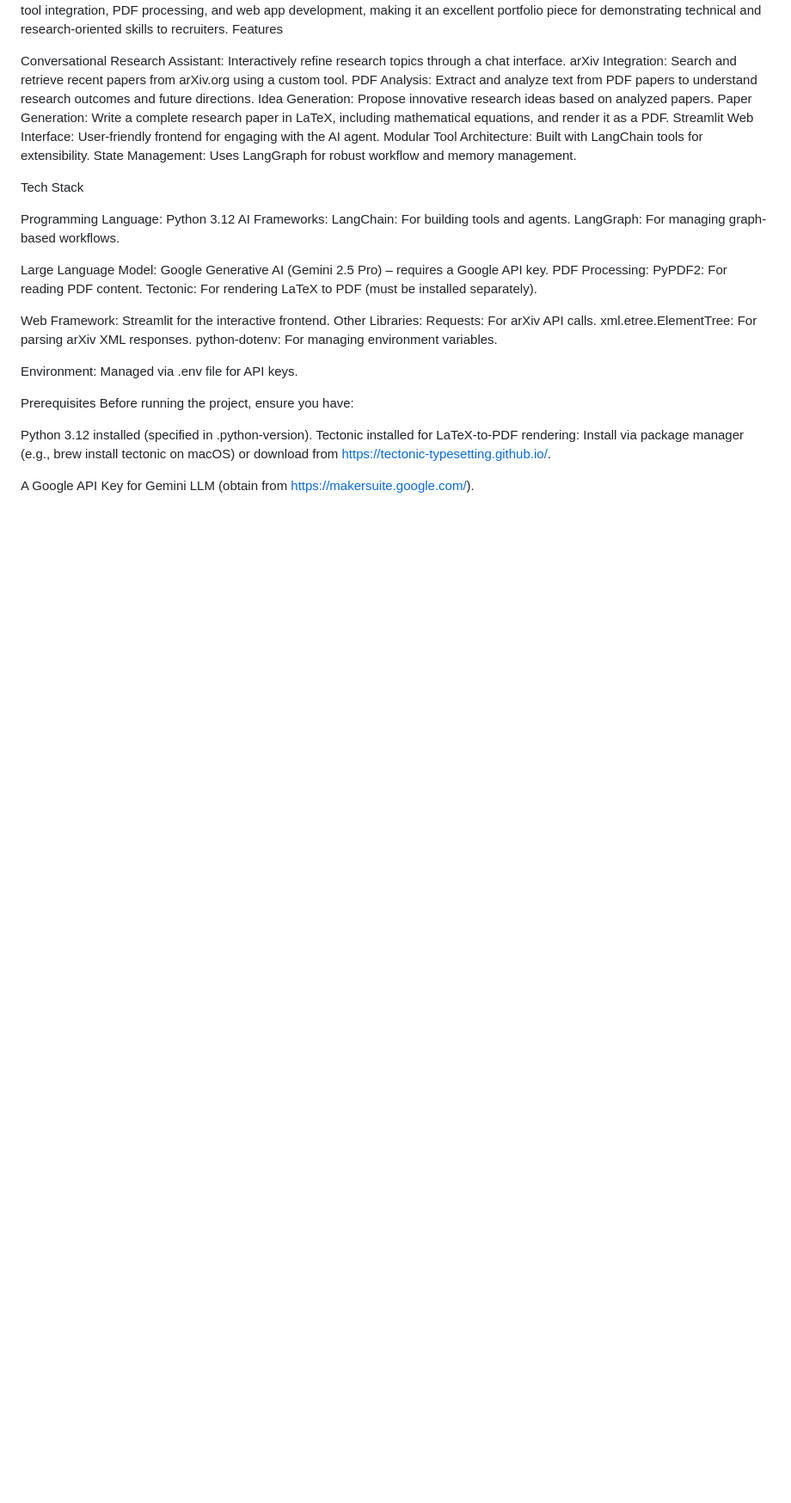
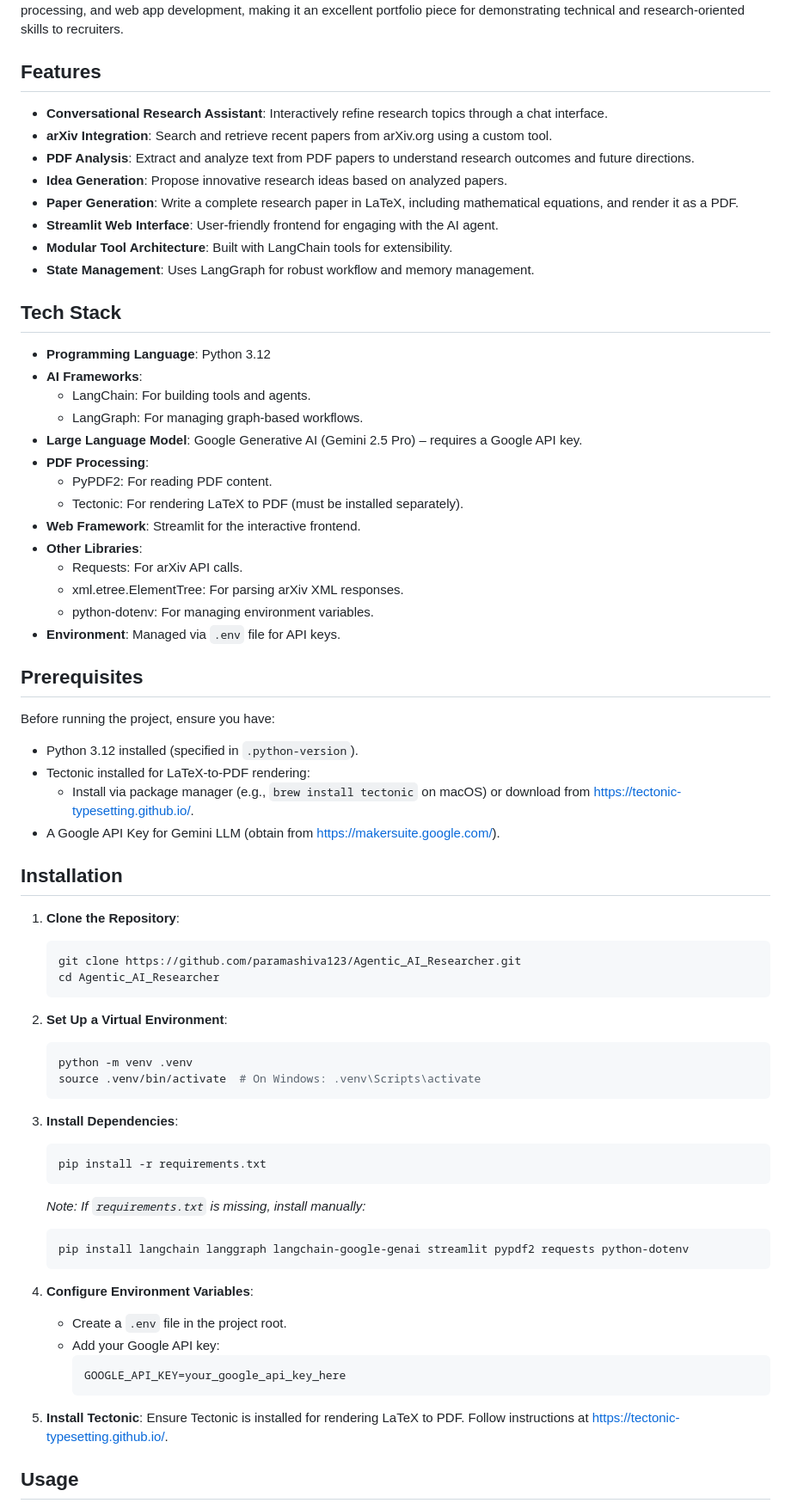
Before and after one commit to paramashiva123/Agentic_AI_Researcher, a Markdown page: README.md, the part around the change printed below. Shown: that part at 86% size. GitHub-like rendering; blank space fills up the shorter version.

````diff
--- a/README.md
+++ b/README.md
@@ -5,45 +9,73 @@ The Agentic AI Researcher is an advanced AI-powered application designed to func
 This project showcases expertise in AI agent development, large language model (LLM) orchestration, tool integration, PDF processing, and web app development, making it an excellent portfolio piece for demonstrating technical and research-oriented skills to recruiters.
-Features
 
-Conversational Research Assistant: Interactively refine research topics through a chat interface.
-arXiv Integration: Search and retrieve recent papers from arXiv.org using a custom tool.
-PDF Analysis: Extract and analyze text from PDF papers to understand research outcomes and future directions.
-Idea Generation: Propose innovative research ideas based on analyzed papers.
-Paper Generation: Write a complete research paper in LaTeX, including mathematical equations, and render it as a PDF.
-Streamlit Web Interface: User-friendly frontend for engaging with the AI agent.
-Modular Tool Architecture: Built with LangChain tools for extensibility.
-State Management: Uses LangGraph for robust workflow and memory management.
+## Features
 
-Tech Stack
+- **Conversational Research Assistant**: Interactively refine research topics through a chat interface.
+- **arXiv Integration**: Search and retrieve recent papers from arXiv.org using a custom tool.
+- **PDF Analysis**: Extract and analyze text from PDF papers to understand research outcomes and future directions.
+- **Idea Generation**: Propose innovative research ideas based on analyzed papers.
+- **Paper Generation**: Write a complete research paper in LaTeX, including mathematical equations, and render it as a PDF.
+- **Streamlit Web Interface**: User-friendly frontend for engaging with the AI agent.
+- **Modular Tool Architecture**: Built with LangChain tools for extensibility.
+- **State Management**: Uses LangGraph for robust workflow and memory management.
 
-Programming Language: Python 3.12
-AI Frameworks:
-LangChain: For building tools and agents.
-LangGraph: For managing graph-based workflows.
+## Tech Stack
 
+- **Programming Language**: Python 3.12
+- **AI Frameworks**:
+  - LangChain: For building tools and agents.
+  - LangGraph: For managing graph-based workflows.
+- **Large Language Model**: Google Generative AI (Gemini 2.5 Pro) – requires a Google API key.
+- **PDF Processing**:
+  - PyPDF2: For reading PDF content.
+  - Tectonic: For rendering LaTeX to PDF (must be installed separately).
+- **Web Framework**: Streamlit for the interactive frontend.
+- **Other Libraries**:
+  - Requests: For arXiv API calls.
+  - xml.etree.ElementTree: For parsing arXiv XML responses.
+  - python-dotenv: For managing environment variables.
+- **Environment**: Managed via `.env` file for API keys.
 
-Large Language Model: Google Generative AI (Gemini 2.5 Pro) – requires a Google API key.
-PDF Processing:
-PyPDF2: For reading PDF content.
-Tectonic: For rendering LaTeX to PDF (must be installed separately).
+## Prerequisites
 
+Before running the project, ensure you have:
+- Python 3.12 installed (specified in `.python-version`).
+- Tectonic installed for LaTeX-to-PDF rendering:
+  - Install via package manager (e.g., `brew install tectonic` on macOS) or download from https://tectonic-typesetting.github.io/.
+- A Google API Key for Gemini LLM (obtain from https://makersuite.google.com/).
 
-Web Framework: Streamlit for the interactive frontend.
-Other Libraries:
-Requests: For arXiv API calls.
-xml.etree.ElementTree: For parsing arXiv XML responses.
-python-dotenv: For managing environment variables.
+## Installation
 
+1. **Clone the Repository**:
+   ```bash
+   git clone https://github.com/paramashiva123/Agentic_AI_Researcher.git
+   cd Agentic_AI_Researcher
+   ```
 
-Environment: Managed via .env file for API keys.
+2. **Set Up a Virtual Environment**:
+   ```bash
+   python -m venv .venv
+   source .venv/bin/activate  # On Windows: .venv\Scripts\activate
+   ```
 
-Prerequisites
-Before running the project, ensure you have:
+3. **Install Dependencies**:
+   ```bash
+   pip install -r requirements.txt
+   ```
+   *Note: If `requirements.txt` is missing, install manually:*
+   ```bash
+   pip install langchain langgraph langchain-google-genai streamlit pypdf2 requests python-dotenv
+   ```
 
-Python 3.12 installed (specified in .python-version).
-Tectonic installed for LaTeX-to-PDF rendering:
-Install via package manager (e.g., brew install tectonic on macOS) or download from https://tectonic-typesetting.github.io/.
+4. **Configure Environment Variables**:
+   - Create a `.env` file in the project root.
+   - Add your Google API key:
+     ```
+     GOOGLE_API_KEY=your_google_api_key_here
+     ```
 
+5. **Install Tectonic**:
+   Ensure Tectonic is installed for rendering LaTeX to PDF. Follow instructions at https://tectonic-typesetting.github.io/.
 
-A Google API Key for Gemini LLM (obtain from https://makersuite.google.com/).
+## Usage
 
````
Also changed, not shown: other parts of README.md (+86 -124 lines).
